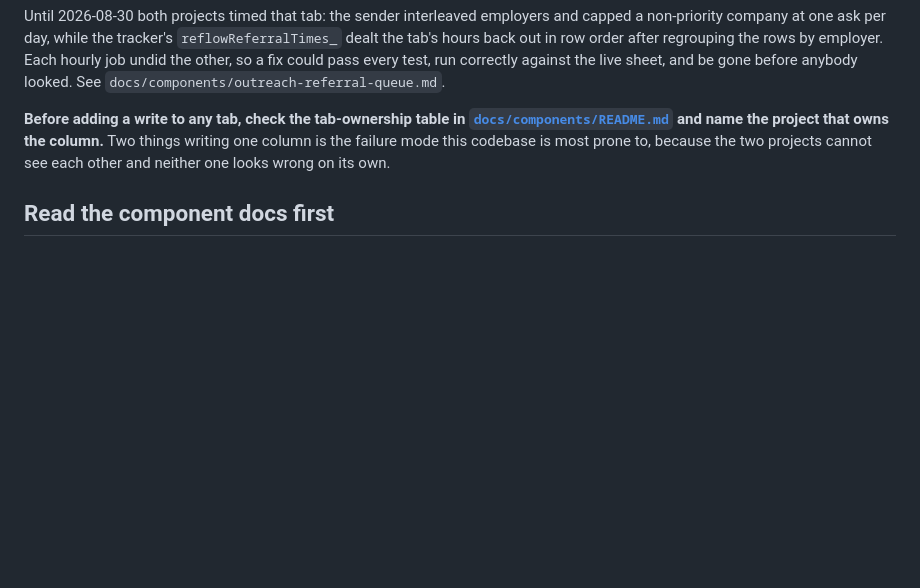
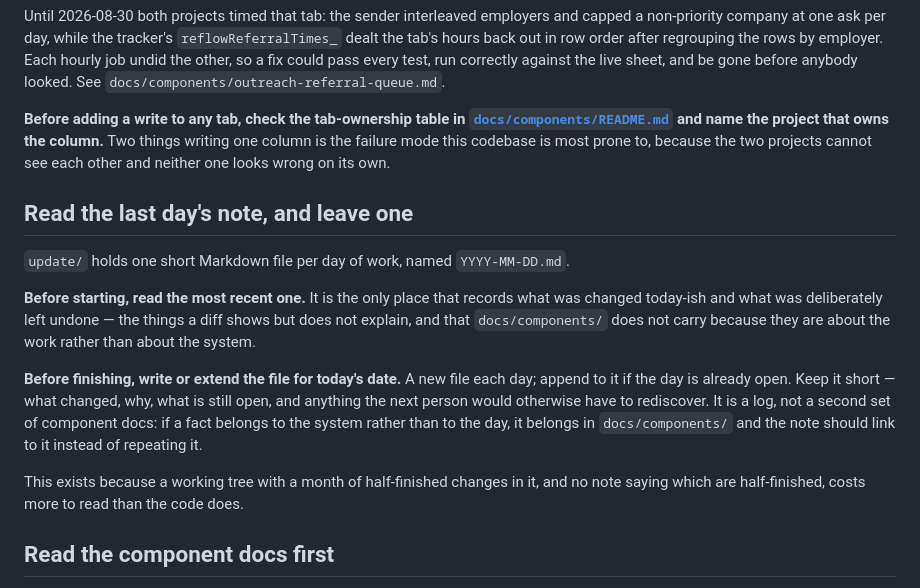
Before and after one commit to henryng15/CrawlJob, a Markdown page: AGENTS.md, the part around the change. Drawn GitHub-style; blank space fills up the shorter version.

```diff
--- a/AGENTS.md
+++ b/AGENTS.md
@@ -82,6 +82,24 @@ before anybody looked. See `docs/components/outreach-referral-queue.md`.
 column.** Two things writing one column is the failure mode this codebase is most prone to,
 because the two projects cannot see each other and neither one looks wrong on its own.
 
+## Read the last day's note, and leave one
+
+`update/` holds one short Markdown file per day of work, named `YYYY-MM-DD.md`.
+
+**Before starting, read the most recent one.** It is the only place that records what was
+changed today-ish and what was deliberately left undone — the things a diff shows but does not
+explain, and that `docs/components/` does not carry because they are about the work rather than
+about the system.
+
+**Before finishing, write or extend the file for today's date.** A new file each day; append to
+it if the day is already open. Keep it short — what changed, why, what is still open, and
+anything the next person would otherwise have to rediscover. It is a log, not a second set of
+component docs: if a fact belongs to the system rather than to the day, it belongs in
+`docs/components/` and the note should link to it instead of repeating it.
+
+This exists because a working tree with a month of half-finished changes in it, and no note
+saying which are half-finished, costs more to read than the code does.
+
 ## Read the component docs first
 
 `docs/components/` holds one document per source file: what it owns, what it connects to, and
```
Also changed, not shown: update/2026-09-08.md (added, +67 -0 lines).
